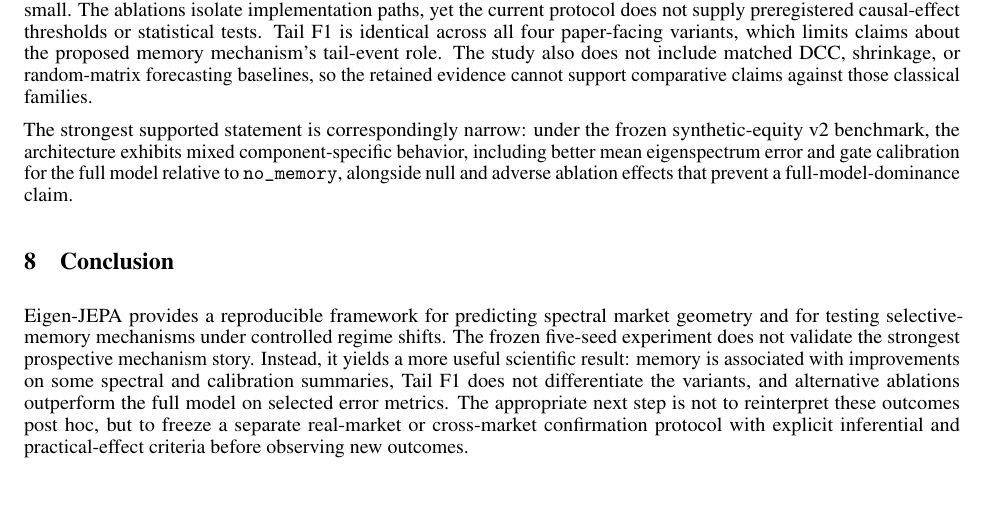
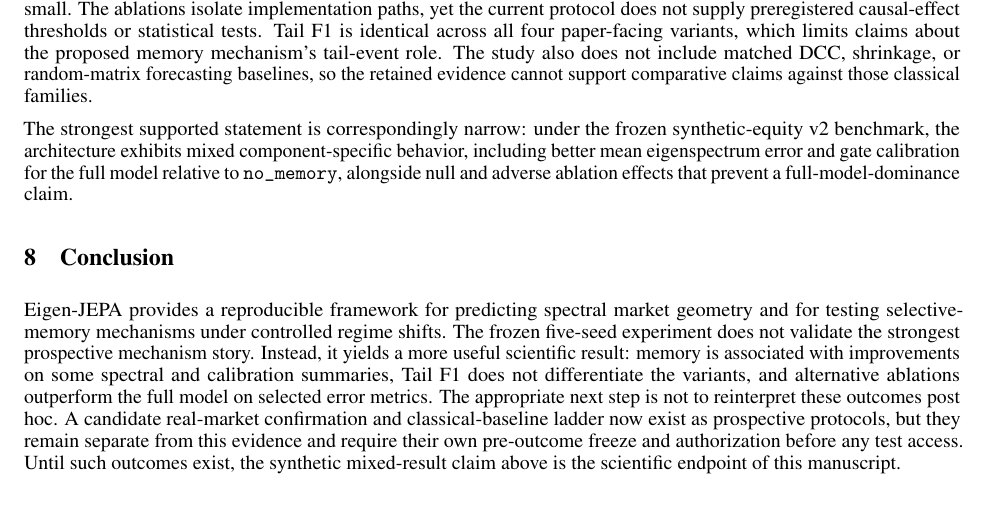
Before and after one commit to Finance-Meta-Research/Eigen-JEPA, a LaTeX paper (paper/conference_v2.tex): part of page 4 of 5, cut so that both start at the same text. Compiled offline with pdfLaTeX.

Commit message:
paper: align conclusion with prospective confirmation state

```diff
--- a/paper/conference_v2.tex
+++ b/paper/conference_v2.tex
@@ -98,7 +98,7 @@ This study uses a stylized synthetic equity generator, not real market data. Its
 The strongest supported statement is correspondingly narrow: under the frozen synthetic-equity v2 benchmark, the architecture exhibits mixed component-specific behavior, including better mean eigenspectrum error and gate calibration for the full model relative to \texttt{no\_memory}, alongside null and adverse ablation effects that prevent a full-model-dominance claim.
 
 \section{Conclusion}
-Eigen-JEPA provides a reproducible framework for predicting spectral market geometry and for testing selective-memory mechanisms under controlled regime shifts. The frozen five-seed experiment does not validate the strongest prospective mechanism story. Instead, it yields a more useful scientific result: memory is associated with improvements on some spectral and calibration summaries, Tail F1 does not differentiate the variants, and alternative ablations outperform the full model on selected error metrics. The appropriate next step is not to reinterpret these outcomes post hoc, but to freeze a separate real-market or cross-market confirmation protocol with explicit inferential and practical-effect criteria before observing new outcomes.
+Eigen-JEPA provides a reproducible framework for predicting spectral market geometry and for testing selective-memory mechanisms under controlled regime shifts. The frozen five-seed experiment does not validate the strongest prospective mechanism story. Instead, it yields a more useful scientific result: memory is associated with improvements on some spectral and calibration summaries, Tail F1 does not differentiate the variants, and alternative ablations outperform the full model on selected error metrics. The appropriate next step is not to reinterpret these outcomes post hoc. A candidate real-market confirmation and classical-baseline ladder now exist as prospective protocols, but they remain separate from this evidence and require their own pre-outcome freeze and authorization before any test access. Until such outcomes exist, the synthetic mixed-result claim above is the scientific endpoint of this manuscript.
 
 \begin{thebibliography}{6}
 \bibitem{assran2023ijepa} M. Assran, Q. Duval, I. Misra, P. Bojanowski, P. Vincent, M. Rabbat, Y. LeCun, and N. Ballas, ``Self-Supervised Learning from Images with a Joint-Embedding Predictive Architecture,'' \emph{Proc. IEEE/CVF CVPR}, pp. 15619--15629, 2023, doi:10.1109/CVPR52729.2023.01499.
```
